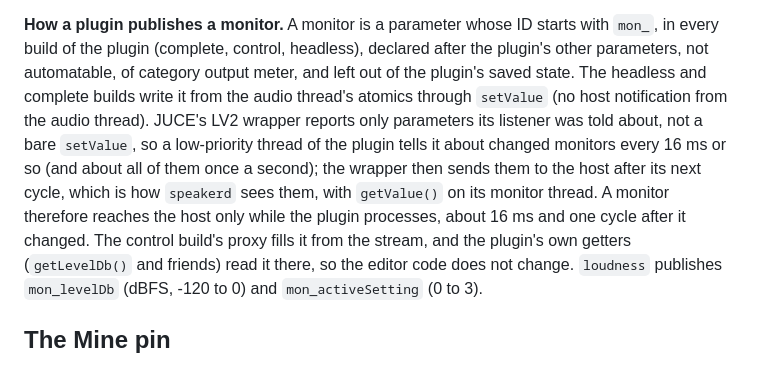
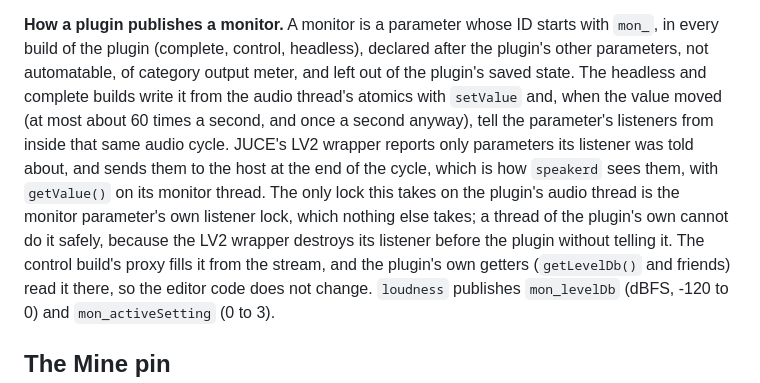
Before and after one commit to AMuszkat/bpi_amp_platform, a Markdown page: docs/protocol.md, the part around the change. GitHub-like rendering.

Commit message:
protocol: monitors are reported from the plugin's audio cycle
Co-Authored-By: Claude Opus 5.5 <noreply@anthropic.com>

```diff
--- a/docs/protocol.md
+++ b/docs/protocol.md
@@ -177,13 +177,14 @@ On the monitor link, straight to the speaker whose values are wanted:
 **How a plugin publishes a monitor.** A monitor is a parameter whose ID starts with `mon_`,
 in every build of the plugin (complete, control, headless), declared after the plugin's other
 parameters, not automatable, of category output meter, and left out of the plugin's saved
-state. The headless and complete builds write it from the audio thread's atomics through
-`setValue` (no host notification from the audio thread). JUCE's LV2 wrapper reports only
-parameters its listener was told about, not a bare `setValue`, so a low-priority thread of
-the plugin tells it about changed monitors every 16 ms or so (and about all of them once a
-second); the wrapper then sends them to the host after its next cycle, which is how `speakerd`
-sees them, with `getValue()` on its monitor thread. A monitor therefore reaches the host only
-while the plugin processes, about 16 ms and one cycle after it changed. The control build's
+state. The headless and complete builds write it from the audio thread's atomics with
+`setValue` and, when the value moved (at most about 60 times a second, and once a second
+anyway), tell the parameter's listeners from inside that same audio cycle. JUCE's LV2 wrapper
+reports only parameters its listener was told about, and sends them to the host at the end of
+the cycle, which is how `speakerd` sees them, with `getValue()` on its monitor thread. The only
+lock this takes on the plugin's audio thread is the monitor parameter's own listener lock,
+which nothing else takes; a thread of the plugin's own cannot do it safely, because the LV2
+wrapper destroys its listener before the plugin without telling it. The control build's
 proxy fills it from the stream, and the plugin's own getters (`getLevelDb()` and friends) read
 it there, so the editor code does not change. `loudness` publishes `mon_levelDb`
 (dBFS, -120 to 0) and `mon_activeSetting` (0 to 3).
```
